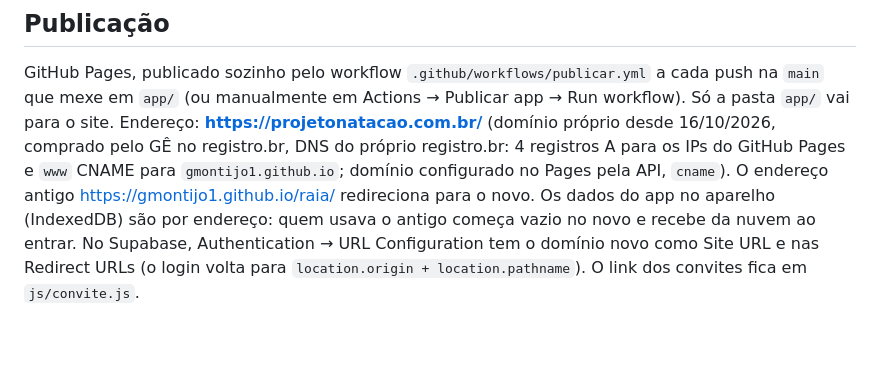
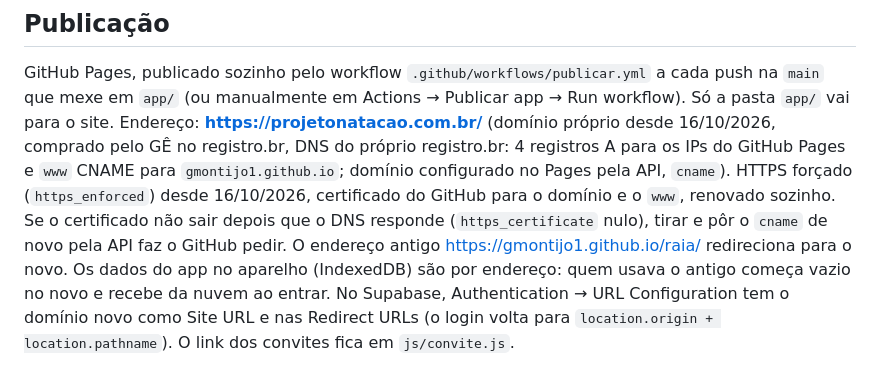
Before and after one commit to gmontijo1/raia, a Markdown page: CLAUDE.md, the part around the change. GitHub-like rendering; blank space fills up the shorter version.

Commit message:
Notas: HTTPS forçado no domínio próprio
Co-Authored-By: Claude Opus 5.5 <noreply@anthropic.com>

```diff
--- a/CLAUDE.md
+++ b/CLAUDE.md
@@ -163,7 +163,10 @@ GitHub Pages, publicado sozinho pelo workflow `.github/workflows/publicar.yml` a
 que mexe em `app/` (ou manualmente em Actions → Publicar app → Run workflow). Só a pasta `app/` vai
 para o site. Endereço: **https://projetonatacao.com.br/** (domínio próprio desde 16/10/2026, comprado
 pelo GÊ no registro.br, DNS do próprio registro.br: 4 registros A para os IPs do GitHub Pages e `www`
-CNAME para `gmontijo1.github.io`; domínio configurado no Pages pela API, `cname`). O endereço antigo
+CNAME para `gmontijo1.github.io`; domínio configurado no Pages pela API, `cname`). HTTPS forçado
+(`https_enforced`) desde 16/10/2026, certificado do GitHub para o domínio e o `www`, renovado sozinho.
+Se o certificado não sair depois que o DNS responde (`https_certificate` nulo), tirar e pôr o `cname`
+de novo pela API faz o GitHub pedir. O endereço antigo
 https://gmontijo1.github.io/raia/ redireciona para o novo. Os dados do app no aparelho (IndexedDB)
 são por endereço: quem usava o antigo começa vazio no novo e recebe da nuvem ao entrar. No Supabase,
 Authentication → URL Configuration tem o domínio novo como Site URL e nas Redirect URLs (o login
```
